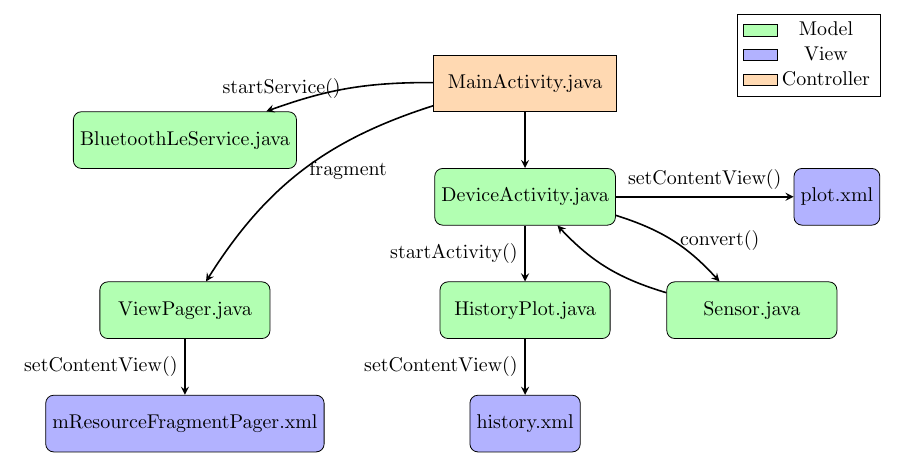
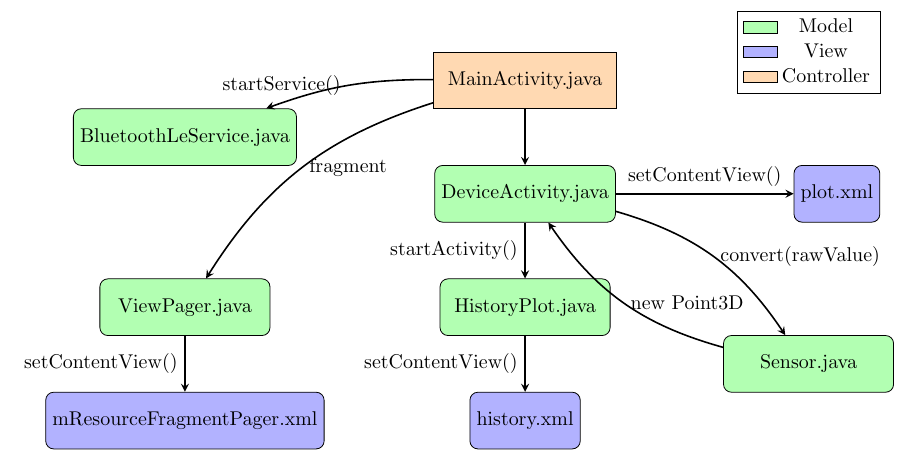
Before and after one commit to mdmosley1/WBAN_2.0, a LaTeX document (pics/flow/old/Latex/flow_chart.tex): part of the page, cut so that both start at the same text. Compiled offline with pdfLaTeX.

Commit message:
updated flow chart

```diff
--- a/pics/flow/old/Latex/flow_chart.tex
+++ b/pics/flow/old/Latex/flow_chart.tex
@@ -61,8 +61,8 @@
 % DA to *
 \draw [arrow] (DA) -- node[anchor=east] {startActivity()} (HP);
 \draw [arrow] (DA) -- node[anchor=south] {setContentView()} (plot);
-\draw [arrow] (DA) to [bend left=15] node[anchor=west] {convert()} (sensor);
-\draw [arrow] (sensor) to [bend left=15] (DA);
+\draw [arrow] (DA) to [bend left=20] node[anchor=west] {convert(rawValue)} (sensor);
+\draw [arrow] (sensor) to [bend left=20] node[anchor=west] {new Point3D} (DA);
 
 
 \draw [arrow] (HP) -- node[anchor=east] {setContentView()} (history);
```
Also changed, not shown: pics/flow/old/Latex/flow_chart.pdf, pics/flow/old/Latex/flow_chart.tex (18 more changed lines).
